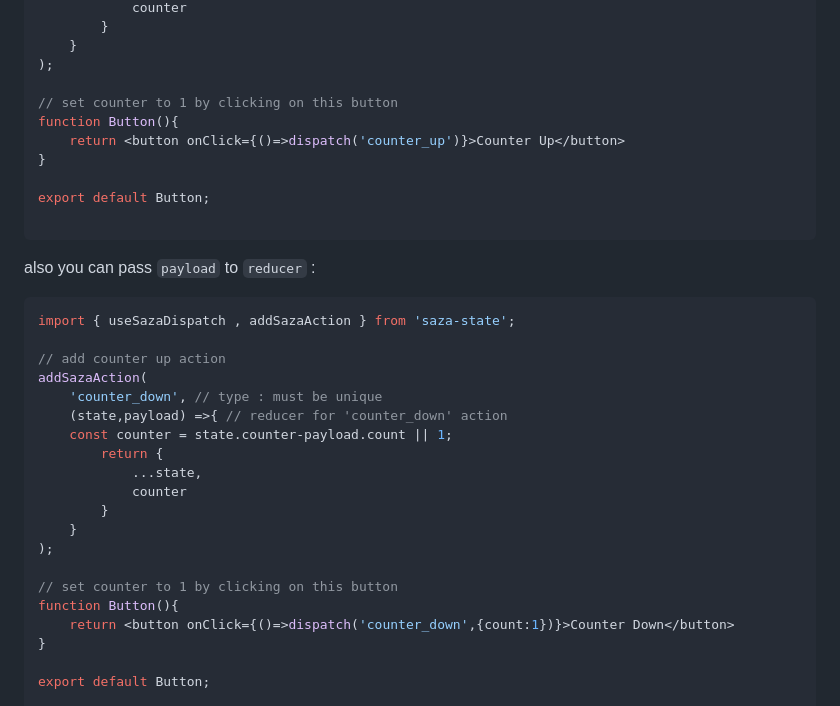
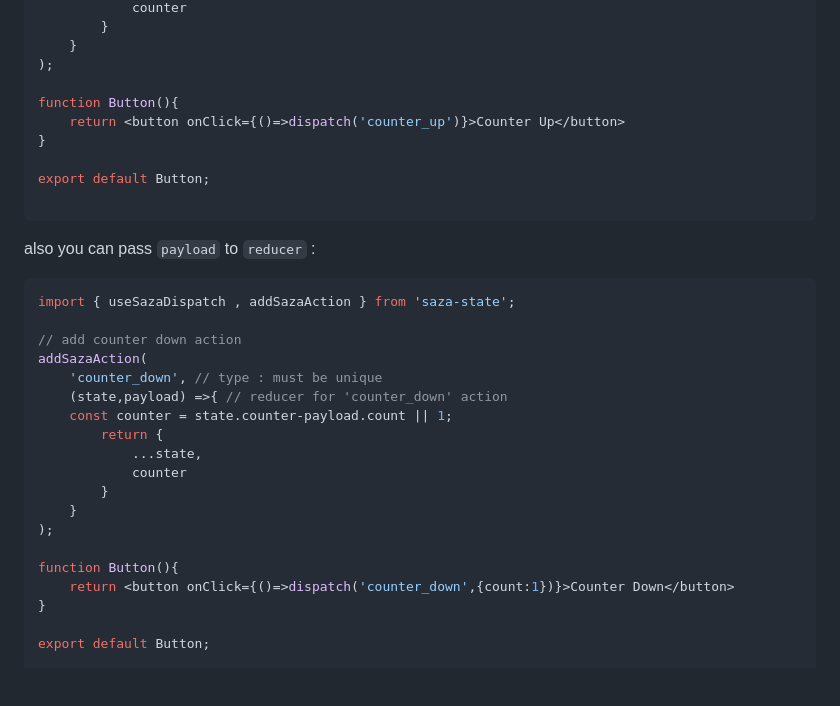
Before and after one commit to abasb75/saza-state, a Markdown page: README.md, the part around one of its changes. Drawn GitHub-style; blank space fills up the shorter version.

````diff
--- a/README.md
+++ b/README.md
@@ -65,7 +66,6 @@ addSazaAction(
     }
 );
 
-// set counter to 1 by clicking on this button
 function Button(){
     return <button onClick={()=>dispatch('counter_up')}>Counter Up</button>
 }
@@ -79,7 +79,7 @@
 ```javascript
 import { useSazaDispatch , addSazaAction } from 'saza-state';
 
-// add counter up action
+// add counter down action
 addSazaAction(
     'counter_down', // type : must be unique
     (state,payload) =>{ // reducer for 'counter_down' action
@@ -91,7 +91,6 @@ addSazaAction(
     }
 );
 
-// set counter to 1 by clicking on this button
 function Button(){
     return <button onClick={()=>dispatch('counter_down',{count:1})}>Counter Down</button>
 }
````
Also changed, not shown: other parts of README.md (+4 -3 lines).
